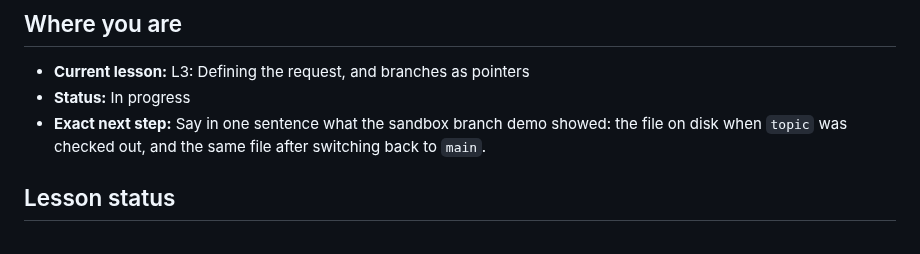
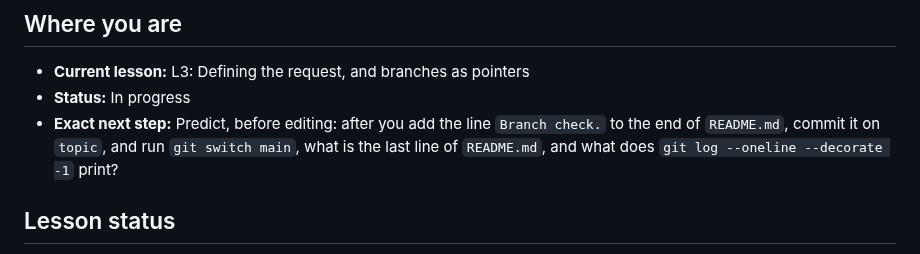
Before and after one commit to ixfishxi/study-app, a Markdown page: data/PROGRESS.md, the part around the change. Drawn GitHub-style.

```diff
--- a/data/PROGRESS.md
+++ b/data/PROGRESS.md
@@ -4,9 +4,10 @@
 
 - **Current lesson:** L3: Defining the request, and branches as pointers
 - **Status:** In progress
-- **Exact next step:** Say in one sentence what the sandbox branch demo
-  showed: the file on disk when `topic` was checked out, and the same file
-  after switching back to `main`.
+- **Exact next step:** Predict, before editing: after you add the line
+  `Branch check.` to the end of `README.md`, commit it on `topic`, and run
+  `git switch main`, what is the last line of `README.md`, and what does
+  `git log --oneline --decorate -1` print?
 
 
 ## Lesson status
```
